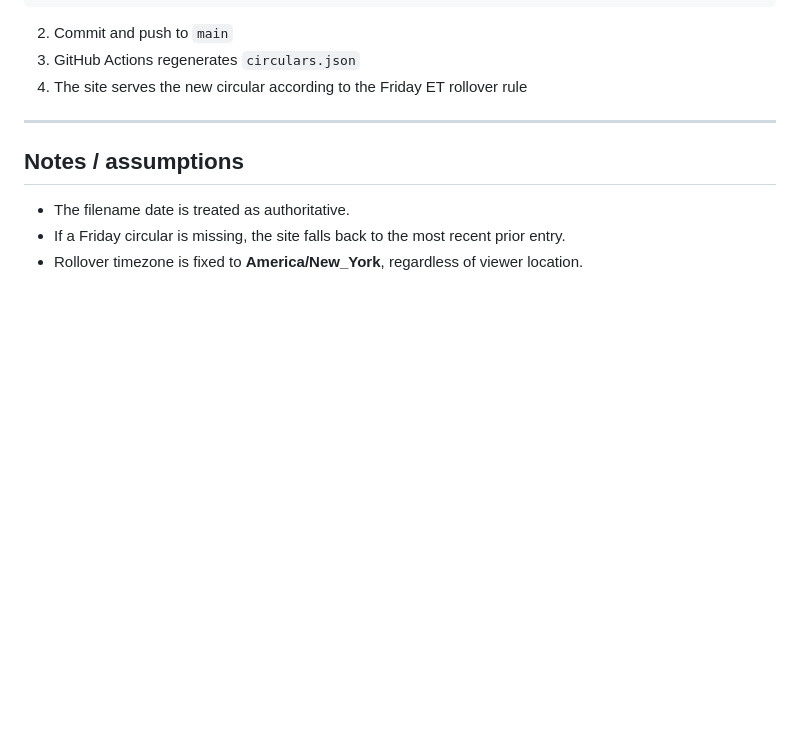
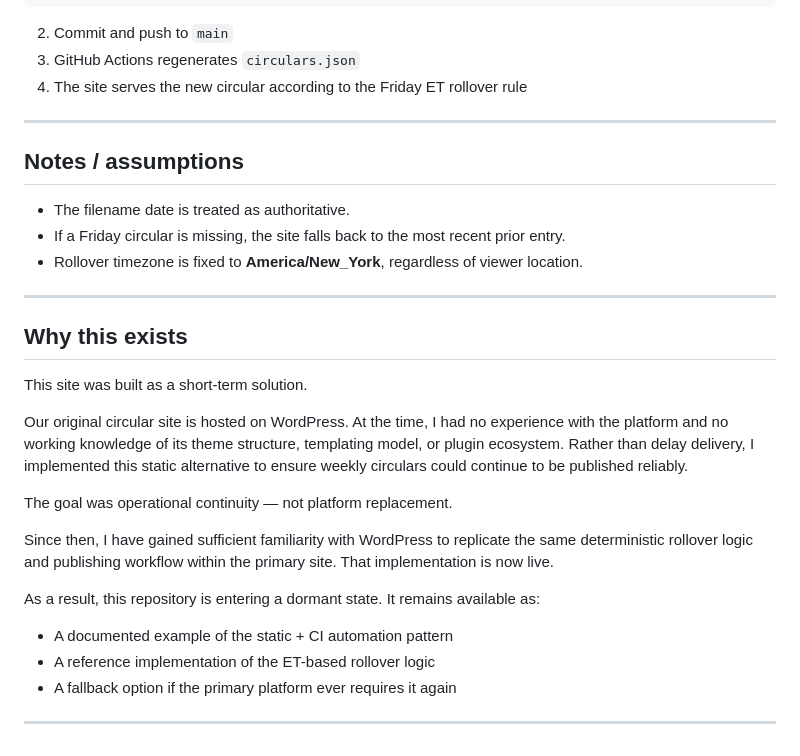
Before and after one commit to Gala-LI/Circular, a Markdown page: ReadMe.md, the part around the change. GitHub-like rendering; blank space fills up the shorter version.

```diff
--- a/ReadMe.md
+++ b/ReadMe.md
@@ -137,3 +137,23 @@ GCYYYY0MMDD_Merged.pdf
 * The filename date is treated as authoritative.
 * If a Friday circular is missing, the site falls back to the most recent prior entry.
 * Rollover timezone is fixed to **America/New_York**, regardless of viewer location.
+
+---
+
+## Why this exists
+
+This site was built as a short-term solution.
+
+Our original circular site is hosted on WordPress. At the time, I had no experience with the platform and no working knowledge of its theme structure, templating model, or plugin ecosystem. Rather than delay delivery, I implemented this static alternative to ensure weekly circulars could continue to be published reliably.
+
+The goal was operational continuity — not platform replacement.
+
+Since then, I have gained sufficient familiarity with WordPress to replicate the same deterministic rollover logic and publishing workflow within the primary site. That implementation is now live.
+
+As a result, this repository is entering a dormant state. It remains available as:
+
+* A documented example of the static + CI automation pattern
+* A reference implementation of the ET-based rollover logic
+* A fallback option if the primary platform ever requires it again
+
+---
```
